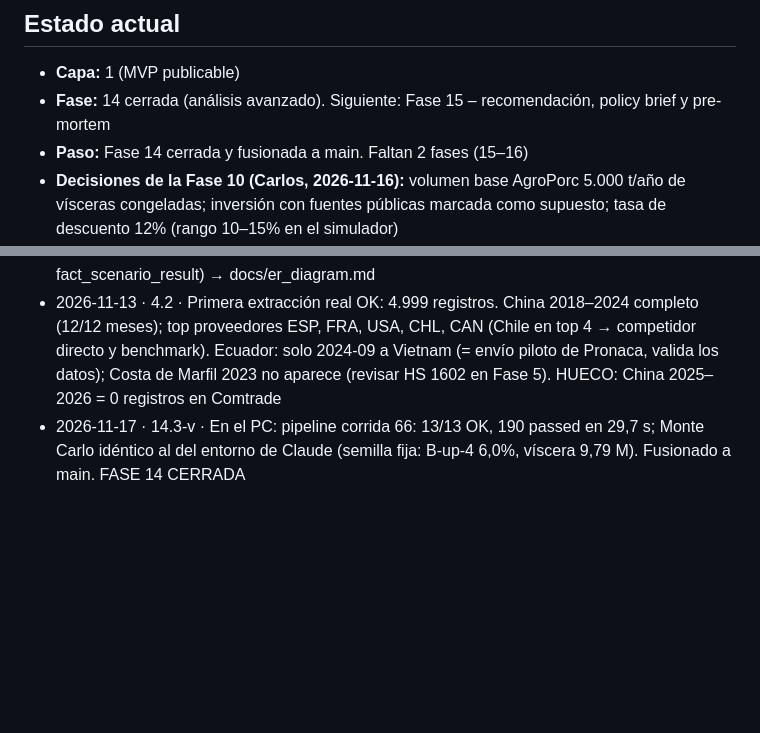
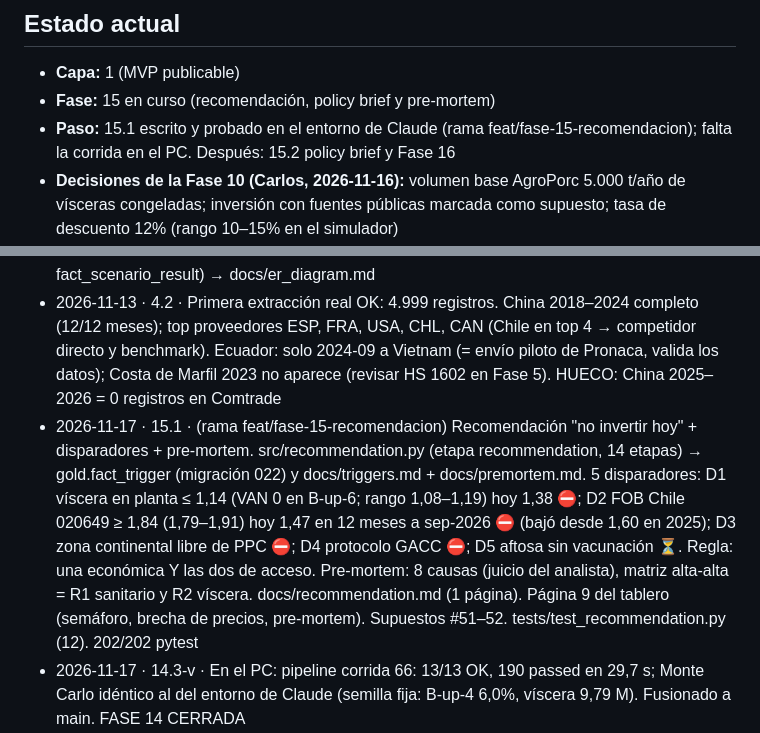
Before and after one commit to CarlosRomero55/pork-to-china, a Markdown page: PROGRESO.md, 2 parts joined by grey strips. Rendered like a GitHub page; blank space fills up the shorter version.

```diff
--- a/PROGRESO.md
+++ b/PROGRESO.md
@@ -2,8 +2,8 @@
 
 ## Estado actual
 - **Capa:** 1 (MVP publicable)
-- **Fase:** 14 cerrada (análisis avanzado). Siguiente: Fase 15 – recomendación, policy brief y pre-mortem
-- **Paso:** Fase 14 cerrada y fusionada a main. Faltan 2 fases (15–16)
+- **Fase:** 15 en curso (recomendación, policy brief y pre-mortem)
+- **Paso:** 15.1 escrito y probado en el entorno de Claude (rama feat/fase-15-recomendacion); falta la corrida en el PC. Después: 15.2 policy brief y Fase 16
 - **Decisiones de la Fase 10 (Carlos, 2026-11-16):** volumen base AgroPorc 5.000 t/año de vísceras congeladas; inversión con fuentes públicas marcada como supuesto; tasa de descuento 12% (rango 10–15% en el simulador)
 - **Git:** desde la Fase 8, una rama por paso y fusión a main con --no-ff tras verificar; etiqueta por fase (docs/git-workflow.md). v0.7.0 = Fase 7 cerrada
 - **Repositorio:** https://github.com/CarlosRomero55/pork-to-china (rama main). Commits a nombre de Carlos Romero, sin coautor; Claude los sube desde su entorno.
@@ -26,6 +26,7 @@
 - 2026-11-13 · 1.2 · setup.ps1 OK en el PC (Py 3.14.4); faltaba DB_USER/DB_PASSWORD (los llena db_setup)
 - 2026-11-13 · 2.1 · Diagrama ER aprobado (bronze genérico, silver 3FN, gold estrella + fact_scenario_result) → docs/er_diagram.md
 - 2026-11-13 · 4.2 · Primera extracción real OK: 4.999 registros. China 2018–2024 completo (12/12 meses); top proveedores ESP, FRA, USA, CHL, CAN (Chile en top 4 → competidor directo y benchmark). Ecuador: solo 2024-09 a Vietnam (= envío piloto de Pronaca, valida los datos); Costa de Marfil 2023 no aparece (revisar HS 1602 en Fase 5). HUECO: China 2025–2026 = 0 registros en Comtrade
+- 2026-11-17 · 15.1 · (rama feat/fase-15-recomendacion) Recomendación "no invertir hoy" + disparadores + pre-mortem. src/recommendation.py (etapa recommendation, 14 etapas) → gold.fact_trigger (migración 022) y docs/triggers.md + docs/premortem.md. 5 disparadores: D1 víscera en planta ≤ 1,14 (VAN 0 en B-up-6; rango 1,08–1,19) hoy 1,38 ⛔; D2 FOB Chile 020649 ≥ 1,84 (1,79–1,91) hoy 1,47 en 12 meses a sep-2026 ⛔ (bajó desde 1,60 en 2025); D3 zona continental libre de PPC ⛔; D4 protocolo GACC ⛔; D5 aftosa sin vacunación ⏳. Regla: una económica Y las dos de acceso. Pre-mortem: 8 causas (juicio del analista), matriz alta-alta = R1 sanitario y R2 víscera. docs/recommendation.md (1 página). Página 9 del tablero (semáforo, brecha de precios, pre-mortem). Supuestos #51–52. tests/test_recommendation.py (12). 202/202 pytest
 - 2026-11-17 · 14.3-v · En el PC: pipeline corrida 66: 13/13 OK, 190 passed en 29,7 s; Monte Carlo idéntico al del entorno de Claude (semilla fija: B-up-4 6,0%, víscera 9,79 M). Fusionado a main. FASE 14 CERRADA
 - 2026-11-17 · 14.3 · (rama feat/fase-14-montecarlo) Monte Carlo. src/monte_carlo.py (etapa monte_carlo, 13 etapas): 10.000 sorteos triangulares de 12 supuestos (víscera, FOB, capacidad, costos, capital de trabajo, 4 inversiones), semilla 2026, números aleatorios comunes en los 24 escenarios; tasa fija 12%; motor de flujo de caja vectorizado en NumPy que reproduce finance.cashflow (diferencia < 1 USD; 2,6 s en total). Migración 021: gold.fact_mc_summary, fact_mc_hist, fact_mc_tornado. Resultado: P(VAN > 0) 1–11% con certificación (mediana 6%; mejor C-down-2 11,3%, peor A-up-6 0,7%), 0% sin certificación; VAN mediano peor que el base (B-up-4: −2,66 vs −1,42 M) por la asimetría del rango de la víscera; tornado: la víscera mueve 9,8 M de VAN (Spearman −0,94), el FOB 2,8 M y el resto < 1 M. Página 8 del tablero, docs/monte_carlo.md, supuesto #50. tests/test_monte_carlo.py (5). 190/190 pytest
 - 2026-11-17 · 14.2-v · En el PC: pipeline corrida 61: 12/12 OK, 183 passed en 38,5 s; la ITS da los mismos resultados que en el entorno de Claude (−9,6 pp y +10,2 pp); conciliación de EE. UU. sin diferencias. Fusionado a main
```
Also changed, not shown: docs/assumptions.md (+2 -0 lines), docs/dashboard.md (+2 -0 lines), docs/premortem.md (added, +23 -0 lines), docs/recommendation.md (added, +40 -0 lines), docs/triggers.md (added, +26 -0 lines), docs/img/dashboard_9_recomendacion.png (added), 9 other files.
